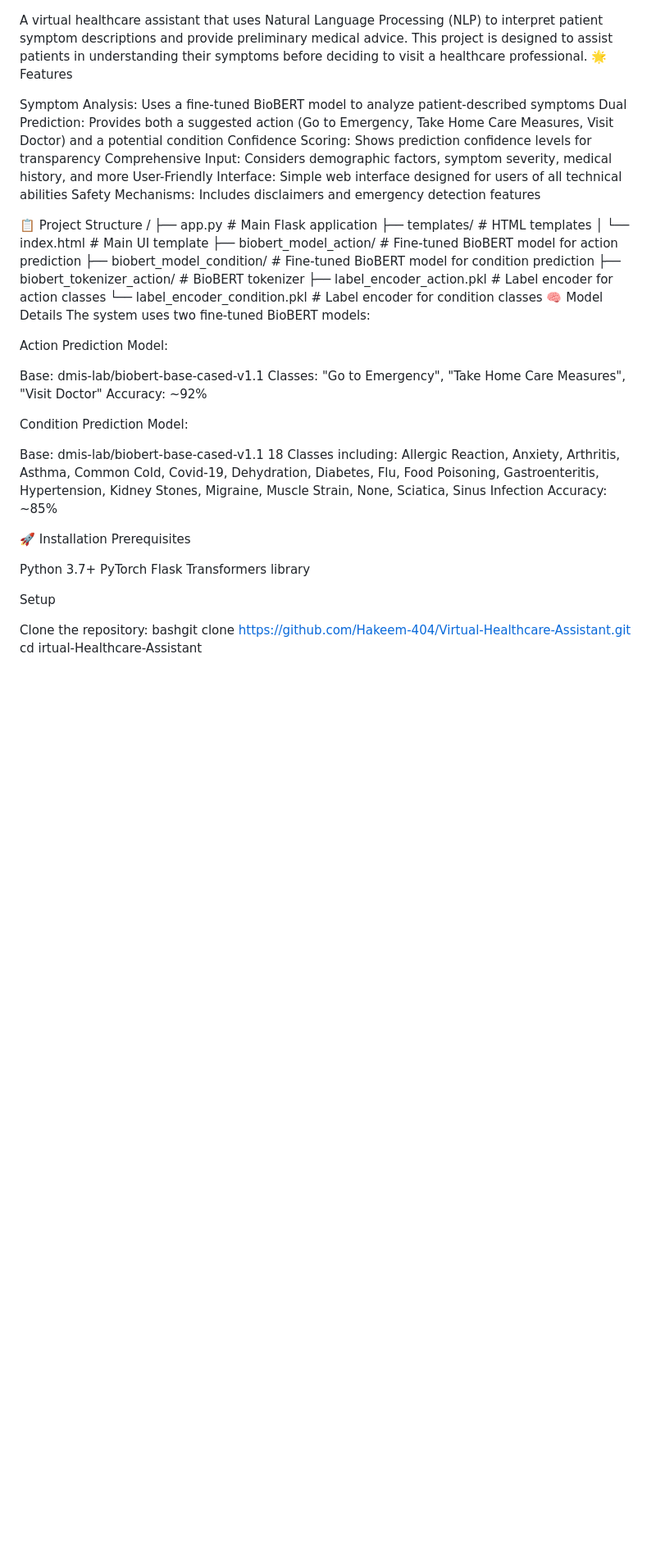
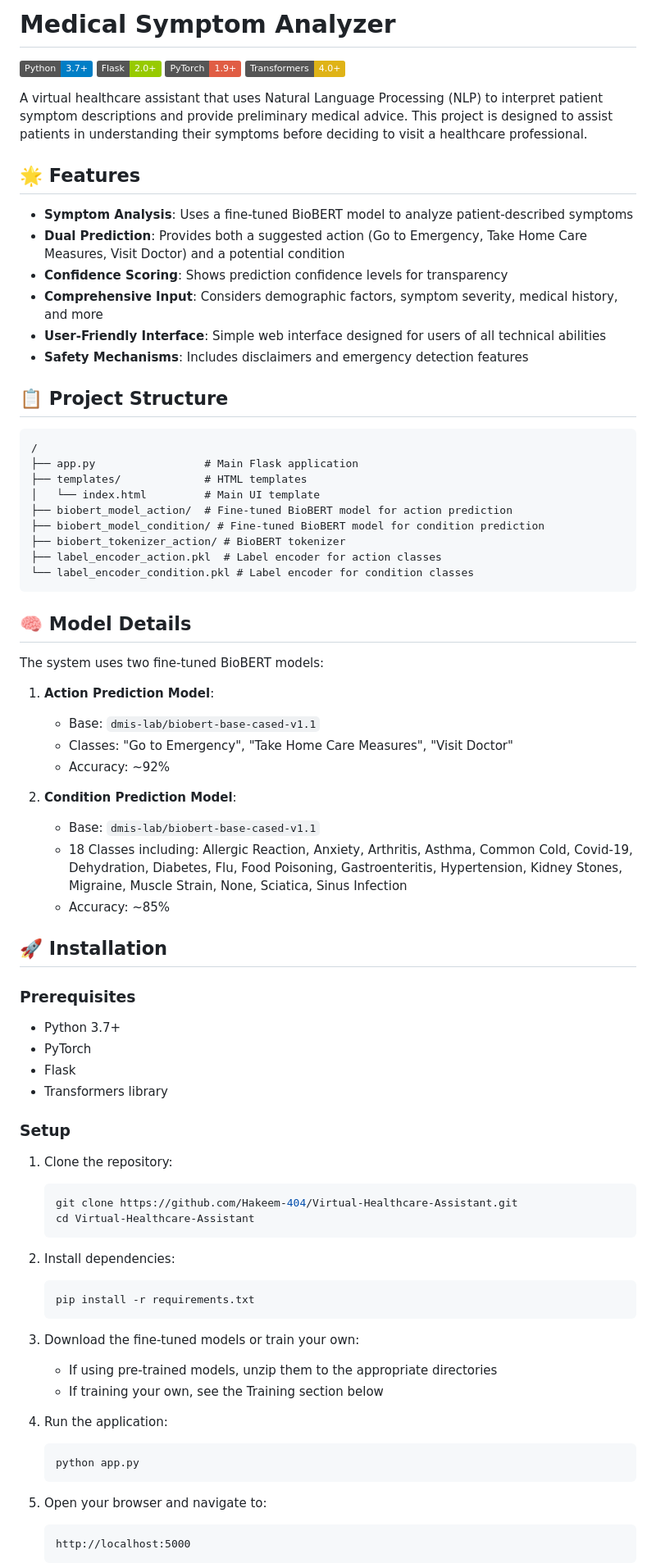
Before and after one commit to Hakeem-404/Virtual-Healthcare-Assistant, a Markdown page: README.md, the part around the change printed below. Shown: that part at 82% size. GitHub-like rendering; badges without logos; blank space fills up the shorter version.

````diff
--- a/README.md
+++ b/README.md
@@ -1,14 +1,24 @@
+# Medical Symptom Analyzer
+
+![Python](https://img.shields.io/badge/Python-3.7+-blue.svg)
+![Flask](https://img.shields.io/badge/Flask-2.0+-green.svg)
+![PyTorch](https://img.shields.io/badge/PyTorch-1.9+-red.svg)
+![Transformers](https://img.shields.io/badge/Transformers-4.0+-yellow.svg)
+
 A virtual healthcare assistant that uses Natural Language Processing (NLP) to interpret patient symptom descriptions and provide preliminary medical advice. This project is designed to assist patients in understanding their symptoms before deciding to visit a healthcare professional.
-🌟 Features
 
-Symptom Analysis: Uses a fine-tuned BioBERT model to analyze patient-described symptoms
-Dual Prediction: Provides both a suggested action (Go to Emergency, Take Home Care Measures, Visit Doctor) and a potential condition
-Confidence Scoring: Shows prediction confidence levels for transparency
-Comprehensive Input: Considers demographic factors, symptom severity, medical history, and more
-User-Friendly Interface: Simple web interface designed for users of all technical abilities
-Safety Mechanisms: Includes disclaimers and emergency detection features
+## 🌟 Features
 
-📋 Project Structure
+- **Symptom Analysis**: Uses a fine-tuned BioBERT model to analyze patient-described symptoms
+- **Dual Prediction**: Provides both a suggested action (Go to Emergency, Take Home Care Measures, Visit Doctor) and a potential condition
+- **Confidence Scoring**: Shows prediction confidence levels for transparency
+- **Comprehensive Input**: Considers demographic factors, symptom severity, medical history, and more
+- **User-Friendly Interface**: Simple web interface designed for users of all technical abilities
+- **Safety Mechanisms**: Includes disclaimers and emergency detection features
+
+## 📋 Project Structure
+
+```
 /
 ├── app.py                 # Main Flask application
 ├── templates/             # HTML templates
@@ -18,35 +28,55 @@ Safety Mechanisms: Includes disclaimers and emergency detection features
 ├── biobert_tokenizer_action/ # BioBERT tokenizer
 ├── label_encoder_action.pkl  # Label encoder for action classes
 └── label_encoder_condition.pkl # Label encoder for condition classes
-🧠 Model Details
+```
+
+## 🧠 Model Details
+
 The system uses two fine-tuned BioBERT models:
 
-Action Prediction Model:
+1. **Action Prediction Model**:
+   - Base: `dmis-lab/biobert-base-cased-v1.1`
+   - Classes: "Go to Emergency", "Take Home Care Measures", "Visit Doctor"
+   - Accuracy: ~92%
 
-Base: dmis-lab/biobert-base-cased-v1.1
-Classes: "Go to Emergency", "Take Home Care Measures", "Visit Doctor"
-Accuracy: ~92%
+2. **Condition Prediction Model**:
+   - Base: `dmis-lab/biobert-base-cased-v1.1`
+   - 18 Classes including: Allergic Reaction, Anxiety, Arthritis, Asthma, Common Cold, Covid-19, Dehydration, Diabetes, Flu, Food Poisoning, Gastroenteritis, Hypertension, Kidney Stones, Migraine, Muscle Strain, None, Sciatica, Sinus Infection
+   - Accuracy: ~85%
 
+## 🚀 Installation
 
-Condition Prediction Model:
+### Prerequisites
 
-Base: dmis-lab/biobert-base-cased-v1.1
-18 Classes including: Allergic Reaction, Anxiety, Arthritis, Asthma, Common Cold, Covid-19, Dehydration, Diabetes, Flu, Food Poisoning, Gastroenteritis, Hypertension, Kidney Stones, Migraine, Muscle Strain, None, Sciatica, Sinus Infection
-Accuracy: ~85%
+- Python 3.7+
+- PyTorch
+- Flask
+- Transformers library
 
+### Setup
 
+1. Clone the repository:
+   ```bash
+   git clone https://github.com/Hakeem-404/Virtual-Healthcare-Assistant.git
+   cd Virtual-Healthcare-Assistant
+   ```
 
-🚀 Installation
-Prerequisites
+2. Install dependencies:
+   ```bash
+   pip install -r requirements.txt
+   ```
 
-Python 3.7+
-PyTorch
-Flask
-Transformers library
+3. Download the fine-tuned models or train your own:
+   - If using pre-trained models, unzip them to the appropriate directories
+   - If training your own, see the Training section below
 
-Setup
+4. Run the application:
+   ```bash
+   python app.py
+   ```
 
-Clone the repository:
-bashgit clone https://github.com/Hakeem-404/Virtual-Healthcare-Assistant.git
-cd irtual-Healthcare-Assistant
+5. Open your browser and navigate to:
+   ```
+   http://localhost:5000
+   ```
 
````
Also changed, not shown: other parts of README.md (+37 -42 lines).
